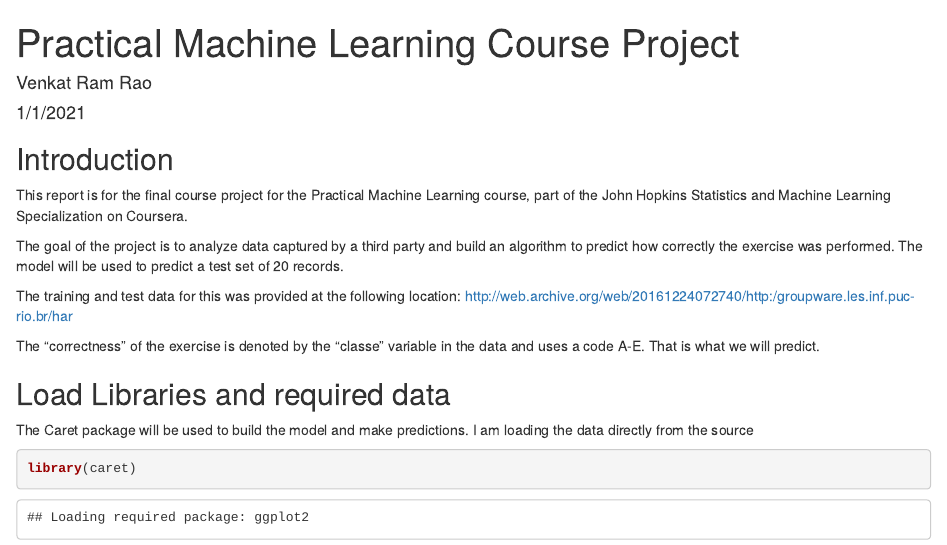
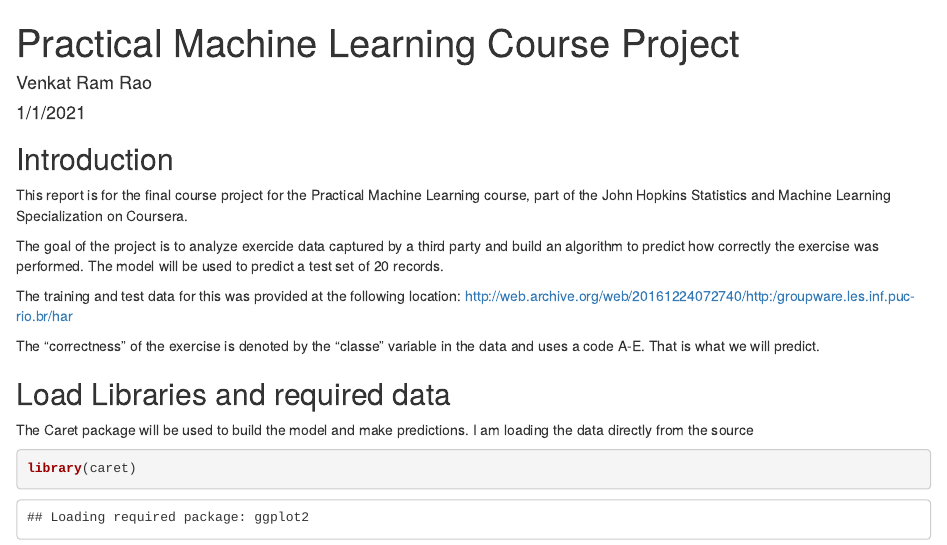
Before and after one commit to vvr-rao/Practical-Machine-Learning-Course-Project, an R Markdown document (PracticalMachineLearningProject.rmd): the page in a window 1100 px wide, from its top. Rendered offline with R 4.5, knitr and Pandoc, with nearby package versions; some code elsewhere in the file could not run offline.

Commit message:
Update PracticalMachineLearningProject.rmd

```diff
--- a/PracticalMachineLearningProject.rmd
+++ b/PracticalMachineLearningProject.rmd
@@ -13,7 +13,7 @@ knitr::opts_chunk$set(echo = TRUE)
 
 This report is for the final course project for the Practical Machine Learning course, part of the John Hopkins Statistics and Machine Learning Specialization on Coursera.
 
-The goal of the project is to analyze data captured by a third party and build an algorithm to predict how correctly the exercise was performed.
+The goal of the project is to analyze exercide data captured by a third party and build an algorithm to predict how correctly the exercise was performed.
 The model will be used to predict a test set of 20 records.
 
 The training and test data for this was provided at the following location: http://web.archive.org/web/20161224072740/http:/groupware.les.inf.puc-rio.br/har
```
